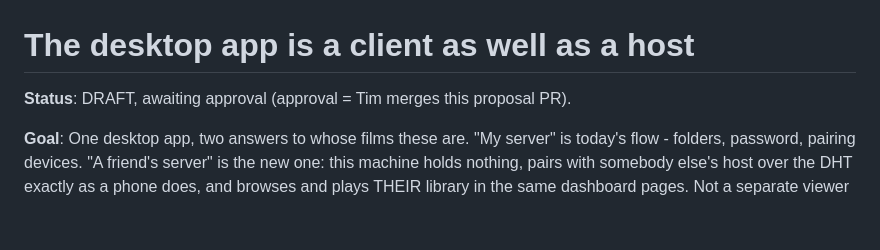
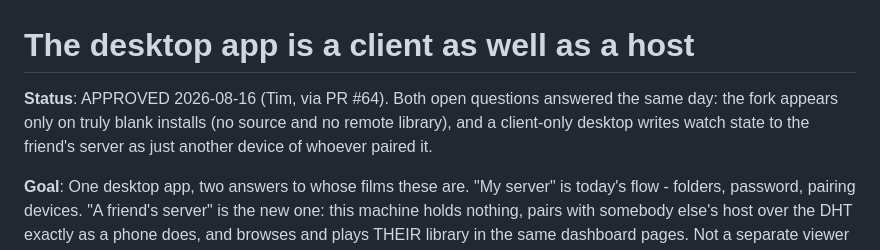
Before and after one commit to peerloomllc/pearcinema, a Markdown page: proposals/2026-08-16-desktop-client.md, the part around the change. Rendered like a GitHub page; blank space fills up the shorter version.

Commit message:
proposal: desktop as client approved, both open questions answered
Co-Authored-By: Claude Fable 5 <noreply@anthropic.com>
Claude-Session: https://claude.ai/code/session_01AqydCujEWT54NWw7XY2snR

```diff
--- a/proposals/2026-08-16-desktop-client.md
+++ b/proposals/2026-08-16-desktop-client.md
@@ -1,6 +1,9 @@
 # The desktop app is a client as well as a host
 
-**Status**: DRAFT, awaiting approval (approval = Tim merges this proposal PR).
+**Status**: APPROVED 2026-08-16 (Tim, via PR #64). Both open questions answered the
+same day: the fork appears only on truly blank installs (no source and no remote
+library), and a client-only desktop writes watch state to the friend's server as
+just another device of whoever paired it.
 
 **Goal**: One desktop app, two answers to whose films these are. "My server" is
 today's flow - folders, password, pairing devices. "A friend's server" is the
```
